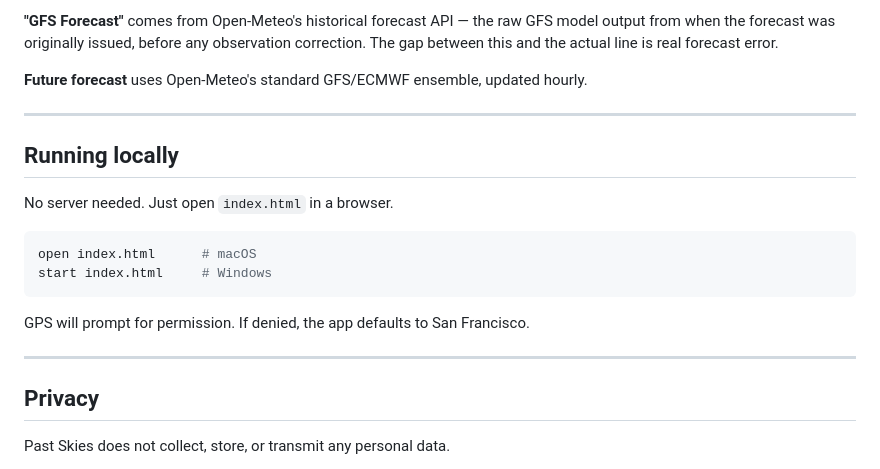
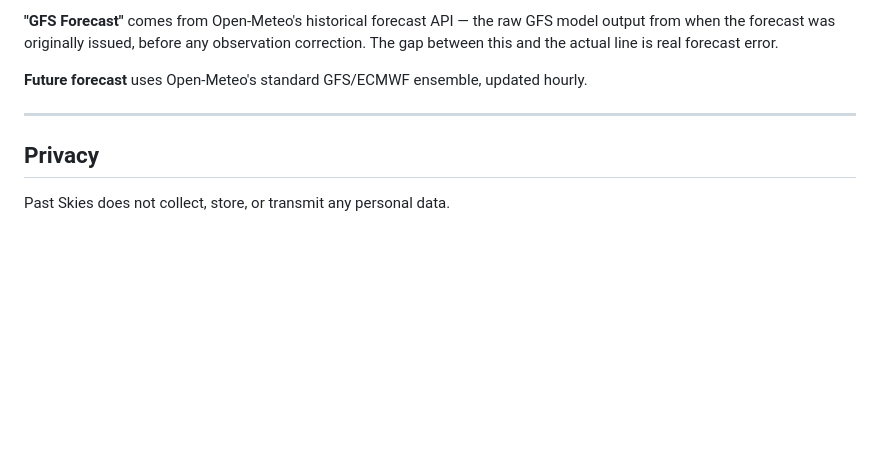
Before and after one commit to zeynep-ali/past-skies, a Markdown page: README.md, the part around the change. GitHub-like rendering; blank space fills up the shorter version.

````diff
--- a/README.md
+++ b/README.md
@@ -47,19 +47,6 @@ Just send them the link. When they open it, they can follow the steps above to i
 
 ---
 
-## Running locally
-
-No server needed. Just open `index.html` in a browser.
-
-```bash
-open index.html      # macOS
-start index.html     # Windows
-```
-
-GPS will prompt for permission. If denied, the app defaults to San Francisco.
-
----
-
 ## Privacy
 
 Past Skies does not collect, store, or transmit any personal data.
````
